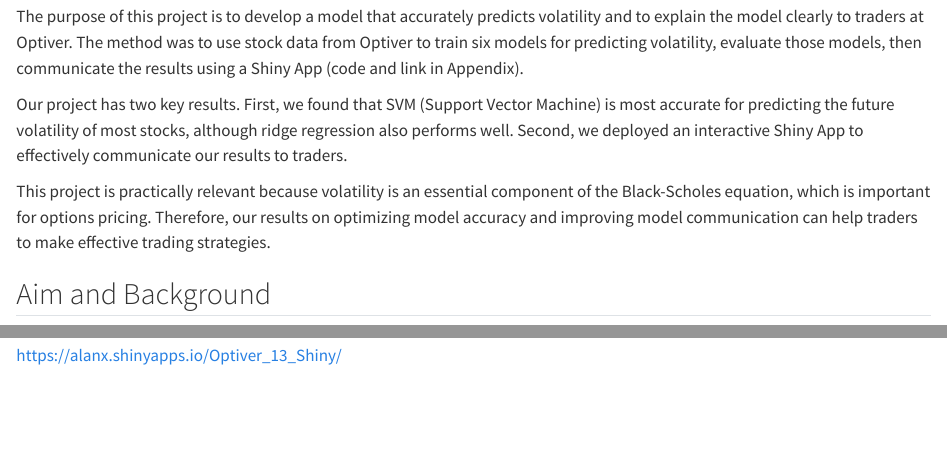
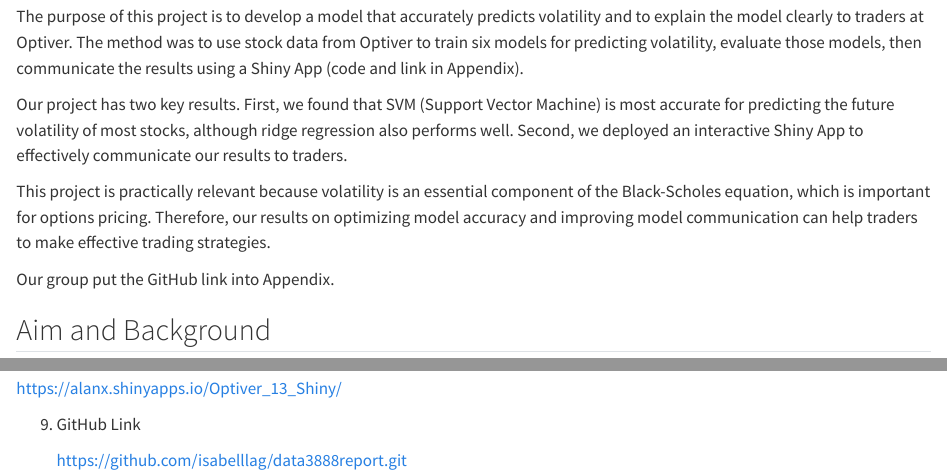
Before and after one commit to isabelllag/data3888report, a Quarto document (Report_new.qmd): the page in a window 1100 px wide, from 130 px down, and a second part further down, joined at a grey line. Rendered offline with R 4.5, knitr and Pandoc in place of Quarto, with nearby package versions; some code elsewhere in the file could not run offline.

Commit message:
Update Report_new.qmd

```diff
--- a/Report_new.qmd
+++ b/Report_new.qmd
@@ -13,6 +13,8 @@
 Our project has two key results. First, we found that SVM (Support Vector Machine) is most accurate for predicting the future volatility of most stocks, although ridge regression also performs well. Second, we deployed an interactive Shiny App to effectively communicate our results to traders.
 
 This project is practically relevant because volatility is an essential component of the Black-Scholes equation, which is important for options pricing. Therefore, our results on optimizing model accuracy and improving model communication can help traders to make effective trading strategies.
+
+Our group put the GitHub link into Appendix.
 
 ## Aim and Background
 
@@ -2408,3 +2410,7 @@
 Shiny App link:
 
 https://alanx.shinyapps.io/Optiver_13_Shiny/
+
+9.  GitHub Link
+
+    https://github.com/isabelllag/data3888report.git
```
